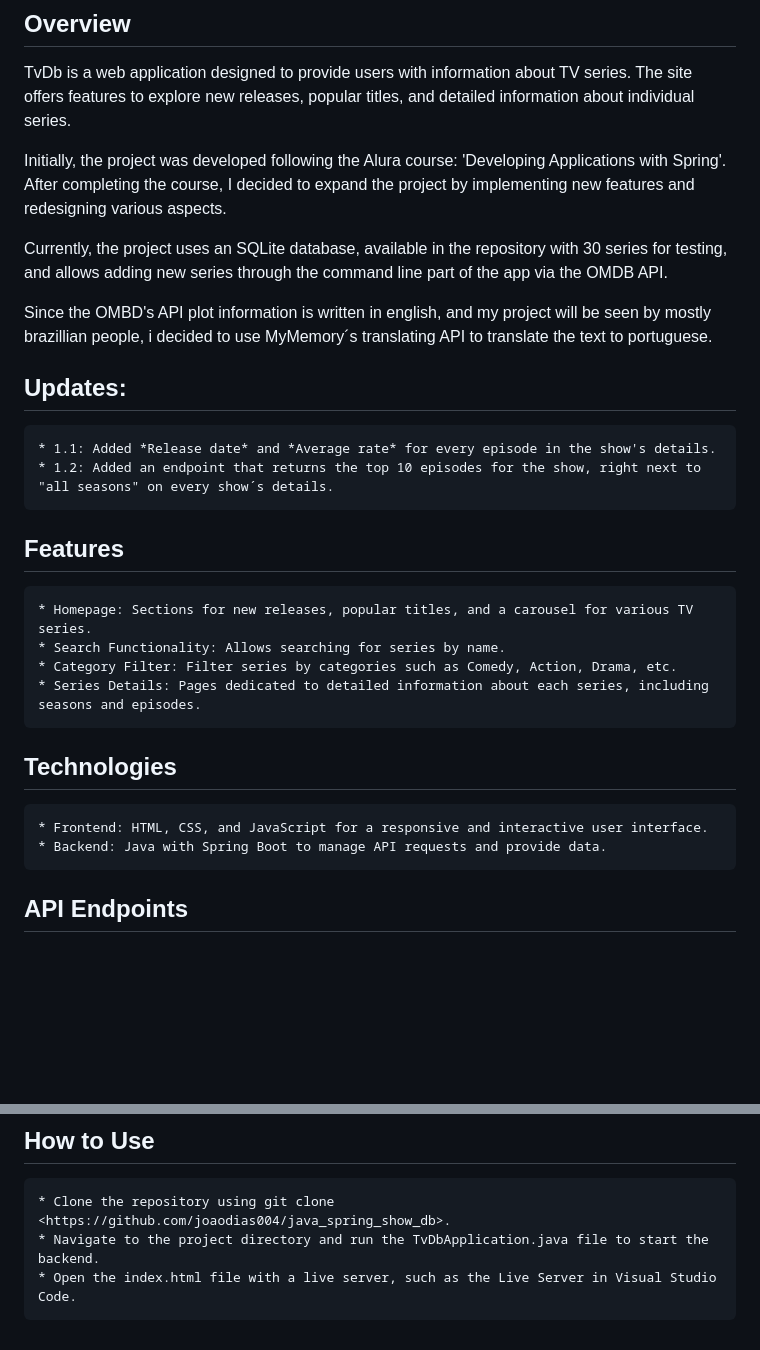
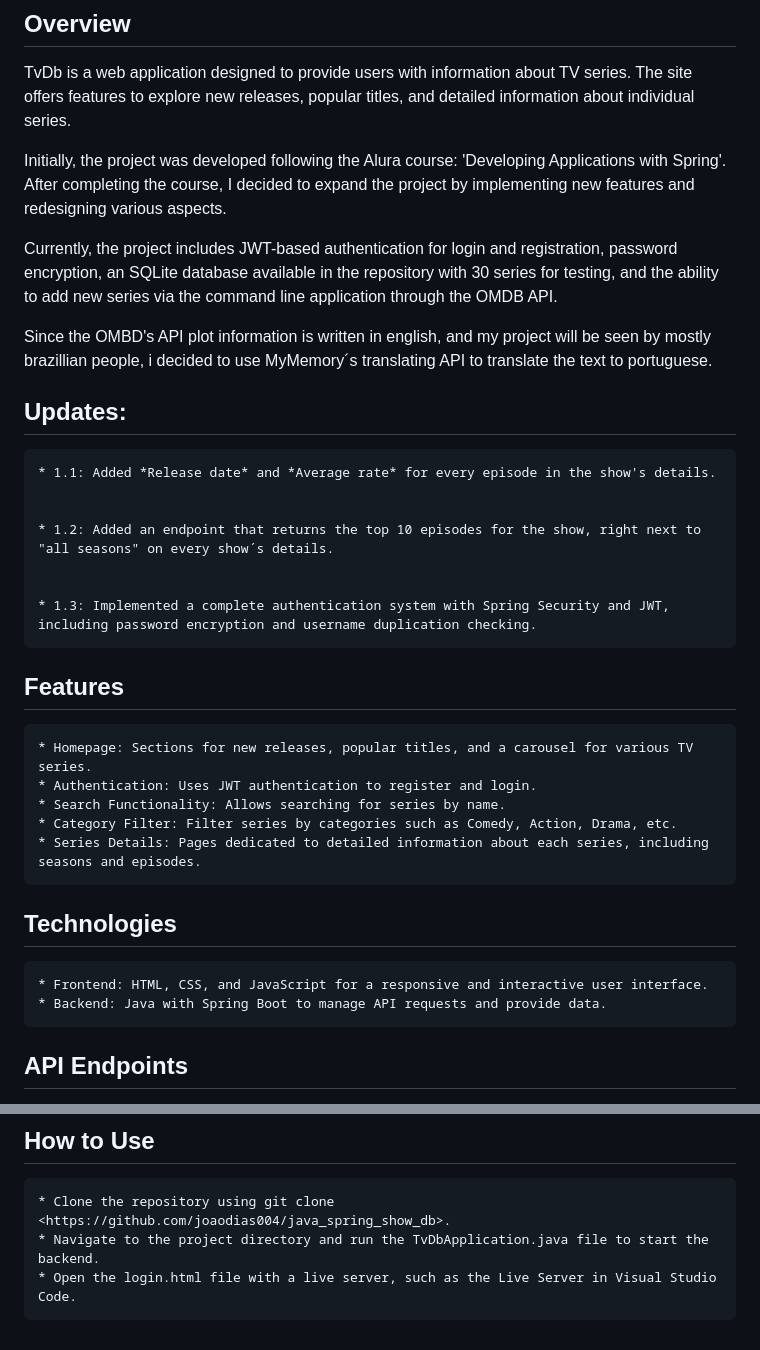
Before and after one commit to joaodias004/java_spring_show_db, a Markdown page: README.md, 2 parts joined by grey strips. GitHub-like rendering; blank space fills up the shorter version.

```diff
--- a/README.md
+++ b/README.md
@@ -114,18 +129,24 @@ TvDb is a web application designed to provide users with information about TV se
 Initially, the project was developed following the Alura course: 'Developing Applications with Spring'. After completing the course, I decided to expand the project by implementing new features and redesigning various aspects.
 
 
-Currently, the project uses an SQLite database, available in the repository with 30 series for testing, and allows adding new series through the command line part of the app via the OMDB API.
+Currently, the project includes JWT-based authentication for login and registration, password encryption, an SQLite database available in the repository with 30 series for testing, and the ability to add new series via the command line application through the OMDB API.
 
 
 Since the OMBD's API plot information is written in english, and my project will be seen by mostly brazillian people, i decided to use MyMemory´s translating API to translate the text to portuguese.
 
 ## Updates:
     * 1.1: Added *Release date* and *Average rate* for every episode in the show's details.
+
+
     * 1.2: Added an endpoint that returns the top 10 episodes for the show, right next to "all seasons" on every show´s details.
+
+
+    * 1.3: Implemented a complete authentication system with Spring Security and JWT, including password encryption and username duplication checking.
 
 ## Features
 
     * Homepage: Sections for new releases, popular titles, and a carousel for various TV series.
+    * Authentication: Uses JWT authentication to register and login.
     * Search Functionality: Allows searching for series by name.
     * Category Filter: Filter series by categories such as Comedy, Action, Drama, etc.
     * Series Details: Pages dedicated to detailed information about each series, including seasons and episodes.
@@ -134,6 +155,7 @@ Since the OMBD's API plot information is written in english, and my project will
 
     * Frontend: HTML, CSS, and JavaScript for a responsive and interactive user interface.
     * Backend: Java with Spring Boot to manage API requests and provide data.
+
 
 ## API Endpoints
 
@@ -191,4 +219,4 @@ Usage
 
     * Clone the repository using git clone <https://github.com/joaodias004/java_spring_show_db>.
     * Navigate to the project directory and run the TvDbApplication.java file to start the backend.
-    * Open the index.html file with a live server, such as the Live Server in Visual Studio Code.
+    * Open the login.html file with a live server, such as the Live Server in Visual Studio Code.
```
Also changed, not shown: other parts of README.md (+35 -14 lines).
